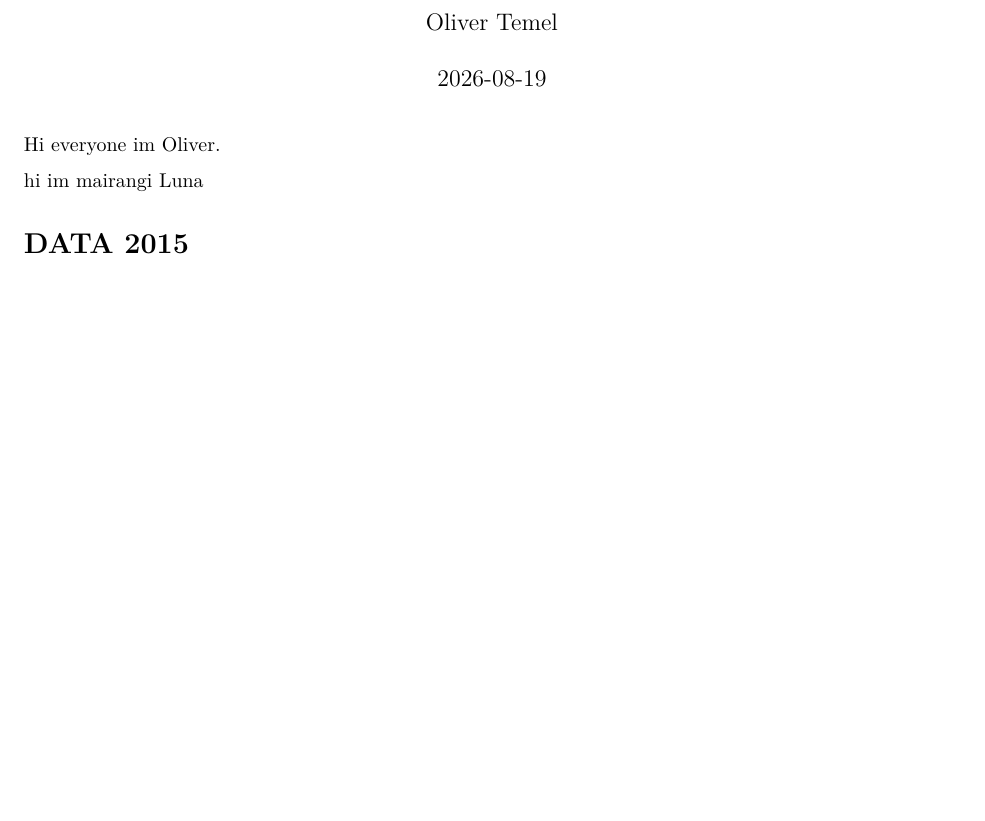
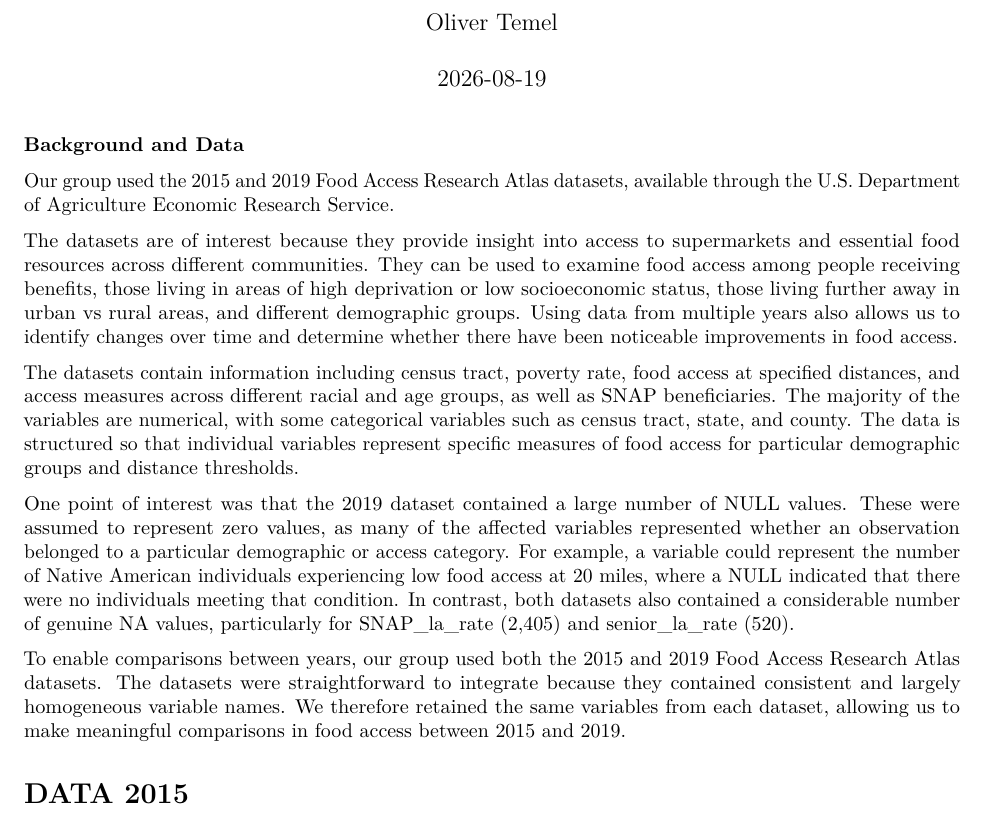
Before and after one commit to oliverkt06/DATA301-Group-Project-, an R Markdown document (FoodAccessPREP.Rmd): part of page 1 of 9, cut so that both start at the same text, the shorter picture padded with empty space. Rendered offline with R 4.5, knitr and Pandoc, then LaTeX, with nearby package versions; some code elsewhere in the file could not run offline.

Commit message:
I've written the first draft for the Background and data section of the report.

````diff
--- a/FoodAccessPREP.Rmd
+++ b/FoodAccessPREP.Rmd
@@ -9,17 +9,26 @@ output: pdf_document
 knitr::opts_chunk$set(echo = TRUE)
 ```
 
-Hi everyone im Oliver.
+**Background and Data**
 
-hi im mairangi
- Luna
+Our group used the 2015 and 2019 Food Access Research Atlas datasets, available through the U.S. Department of Agriculture Economic Research Service.
+
+The datasets are of interest because they provide insight into access to supermarkets and essential food resources across different communities. They can be used to examine food access among people receiving benefits, those living in areas of high deprivation or low socioeconomic status, those living further away in urban vs rural areas, and different demographic groups. Using data from multiple years also allows us to identify changes over time and determine whether there have been noticeable improvements in food access.
+
+The datasets contain information including census tract, poverty rate, food access at specified distances, and access measures across different racial and age groups, as well as SNAP beneficiaries. The majority of the variables are numerical, with some categorical variables such as census tract, state, and county. The data is structured so that individual variables represent specific measures of food access for particular demographic groups and distance thresholds.
+
+One point of interest was that the 2019 dataset contained a large number of NULL values. These were assumed to represent zero values, as many of the affected variables represented whether an observation belonged to a particular demographic or access category. For example, a variable could represent the number of Native American individuals experiencing low food access at 20 miles, where a NULL indicated that there were no individuals meeting that condition. In contrast, both datasets also contained a considerable number of genuine NA values, particularly for SNAP_la_rate (2,405) and senior_la_rate (520).
+
+To enable comparisons between years, our group used both the 2015 and 2019 Food Access Research Atlas datasets. The datasets were straightforward to integrate because they contained consistent and largely homogeneous variable names. We therefore retained the same variables from each dataset, allowing us to make meaningful comparisons in food access between 2015 and 2019.
 
 # DATA 2015
+
 ```{r Data Inputs 2015}
 library(readxl)
 DATA2015 <- read_excel("FoodAccessResearchAtlasData2015.xlsx", sheet = 3)
 head(DATA2015)
 ```
+
 # DATA 2019
 
 ```{r DATA Inputs 2019}
````
